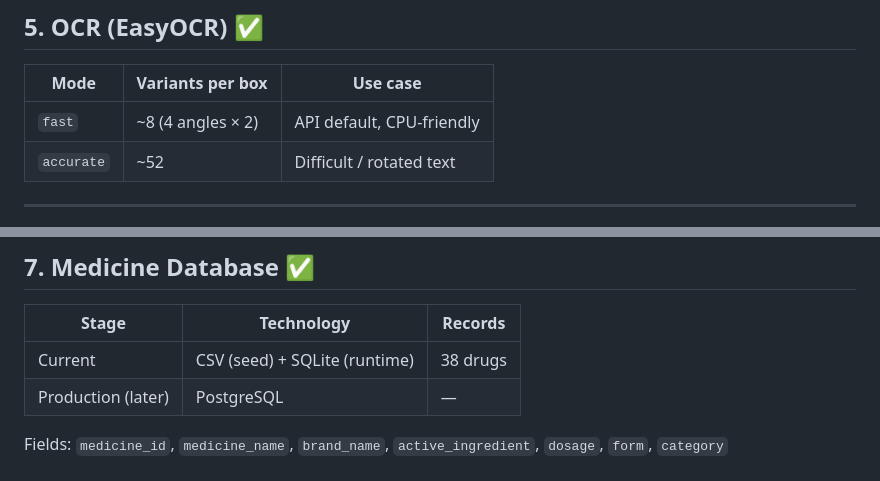
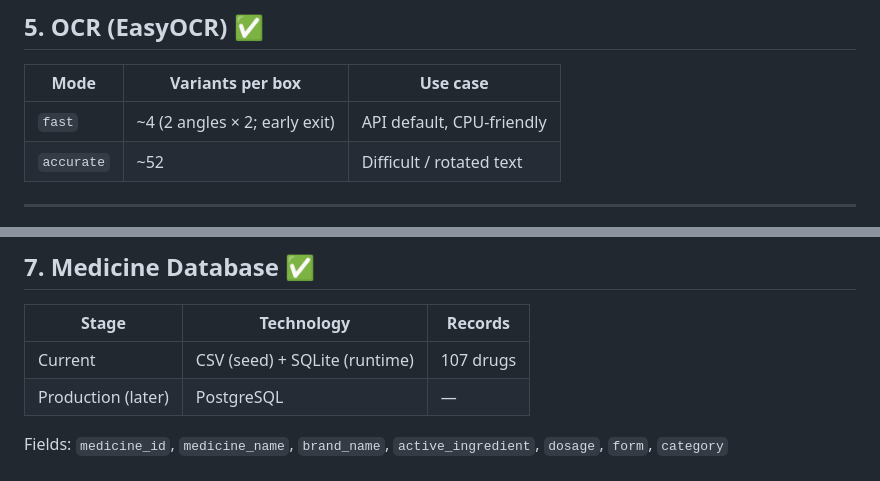
Before and after one commit to Melikeda/medicine-box-detection-yolov8, a Markdown page: docs/architecture.md, 2 parts joined by grey strips. Drawn GitHub-style.

Commit message:
Update architecture doc for fast-mode variants and catalog size.
Co-authored-by: Cursor <cursoragent@cursor.com>

```diff
--- a/docs/architecture.md
+++ b/docs/architecture.md
@@ -177,7 +177,7 @@ The cropped image is enhanced before OCR using multi-variant preprocessing (scal
 
 | Mode | Variants per box | Use case |
 |------|------------------|----------|
-| `fast` | ~8 (4 angles × 2) | API default, CPU-friendly |
+| `fast` | ~4 (2 angles × 2; early exit) | API default, CPU-friendly |
 | `accurate` | ~52 | Difficult / rotated text |
 
 ---
@@ -204,7 +204,7 @@ OCR output is compared with CSV fields: `medicine_name`, `brand_name`, `active_i
 
 | Stage | Technology | Records |
 |-------|------------|---------|
-| Current | CSV (seed) + SQLite (runtime) | 38 drugs |
+| Current | CSV (seed) + SQLite (runtime) | 107 drugs |
 | Production (later) | PostgreSQL | — |
 
 Fields: `medicine_id`, `medicine_name`, `brand_name`, `active_ingredient`, `dosage`, `form`, `category`
```
